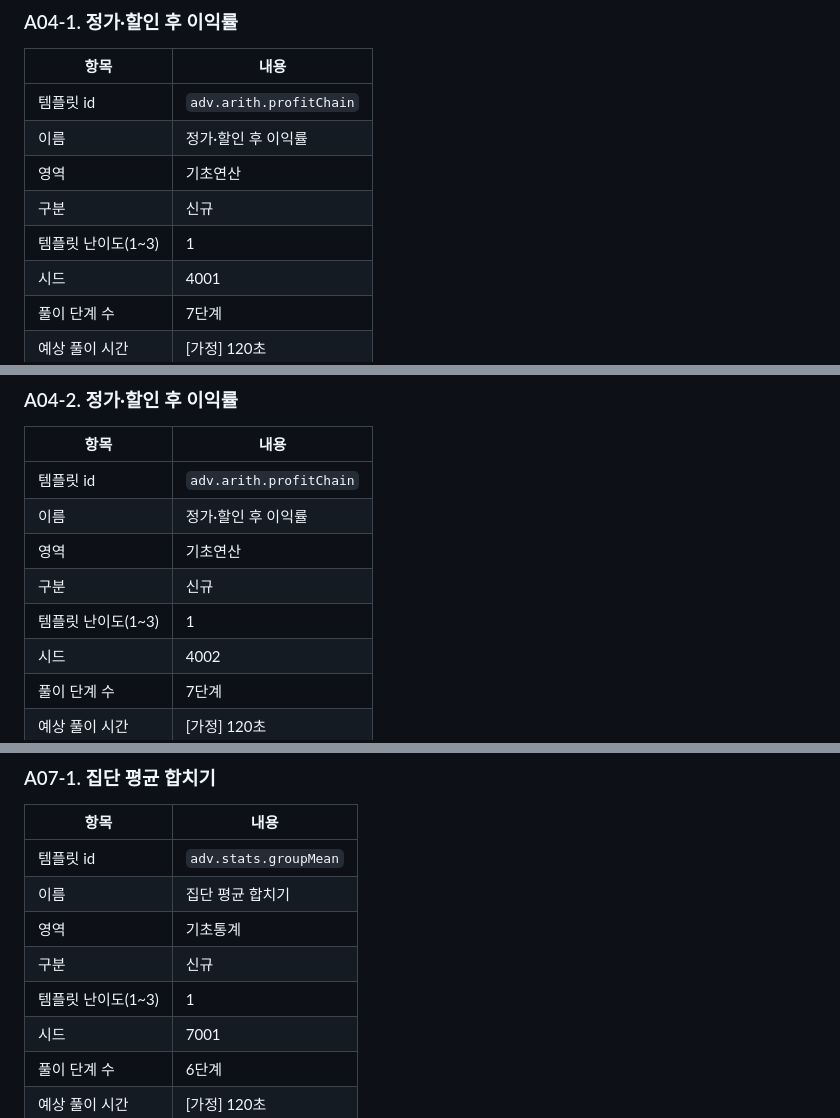
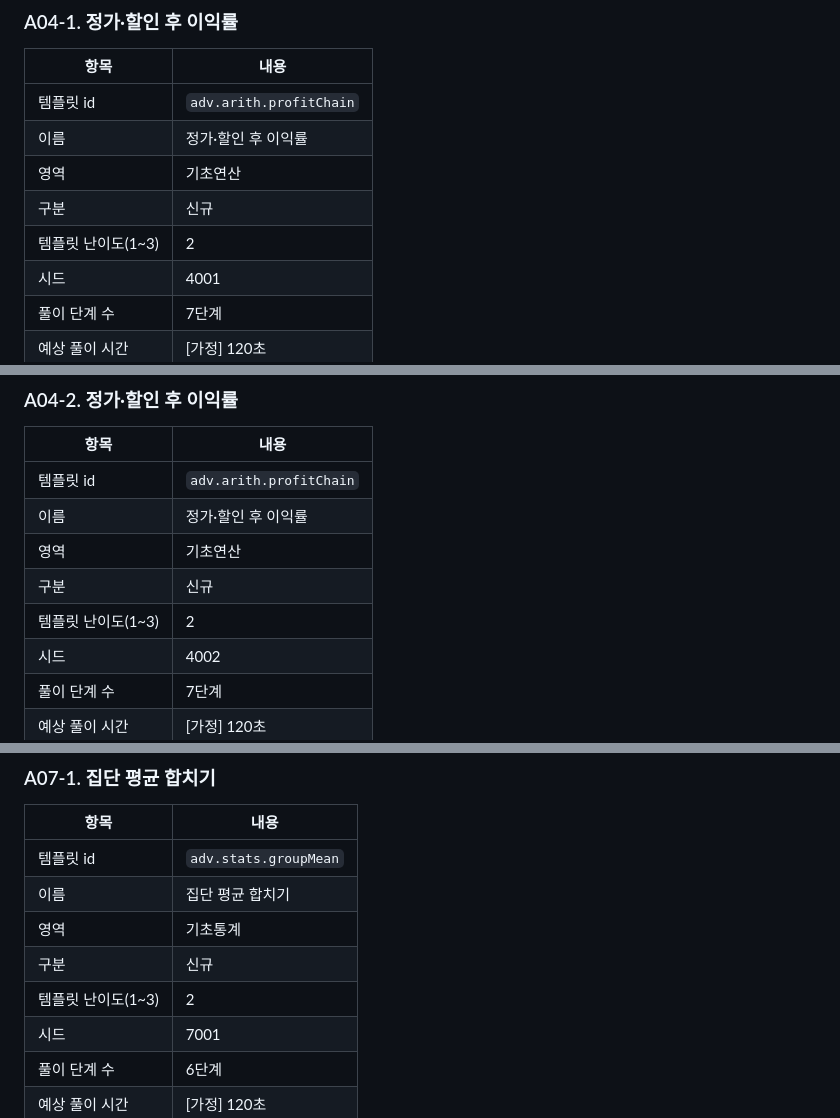
Before and after one commit to youngjun2578/Ncs-problem, a Markdown page: docs/advanced-samples.md, 3 parts joined by grey strips. GitHub-like rendering.

Commit message:
심화 샘플 문서 다시 생성(난이도 표시)
Co-Authored-By: Claude Opus 5.5 <noreply@anthropic.com>
Claude-Session: https://claude.ai/code/session_01LXuCSLsUj66MjWXprg1TaF

```diff
--- a/docs/advanced-samples.md
+++ b/docs/advanced-samples.md
@@ -344,7 +344,7 @@ A, B, C가 함께 시작한 일을 1일 뒤부터 A와 B 둘이서만 이어 해
 | 이름 | 정가·할인 후 이익률 |
 | 영역 | 기초연산 |
 | 구분 | 신규 |
-| 템플릿 난이도(1~3) | 1 |
+| 템플릿 난이도(1~3) | 2 |
 | 시드 | 4001 |
 | 풀이 단계 수 | 7단계 |
 | 예상 풀이 시간 | [가정] 120초 |
@@ -395,7 +395,7 @@ A, B, C가 함께 시작한 일을 1일 뒤부터 A와 B 둘이서만 이어 해
 | 이름 | 정가·할인 후 이익률 |
 | 영역 | 기초연산 |
 | 구분 | 신규 |
-| 템플릿 난이도(1~3) | 1 |
+| 템플릿 난이도(1~3) | 2 |
 | 시드 | 4002 |
 | 풀이 단계 수 | 7단계 |
 | 예상 풀이 시간 | [가정] 120초 |
@@ -636,7 +636,7 @@ A, B, C가 함께 시작한 일을 1일 뒤부터 A와 B 둘이서만 이어 해
 | 이름 | 집단 평균 합치기 |
 | 영역 | 기초통계 |
 | 구분 | 신규 |
-| 템플릿 난이도(1~3) | 1 |
+| 템플릿 난이도(1~3) | 2 |
 | 시드 | 7001 |
 | 풀이 단계 수 | 6단계 |
 | 예상 풀이 시간 | [가정] 120초 |
```
Also changed, not shown: other parts of docs/advanced-samples.md (+1 -1 lines).
